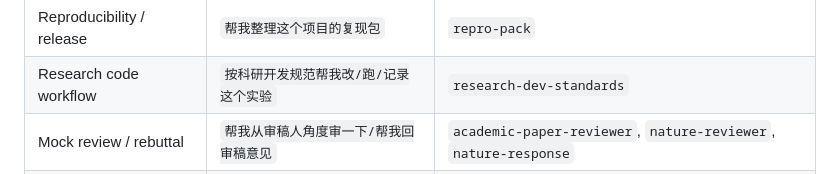
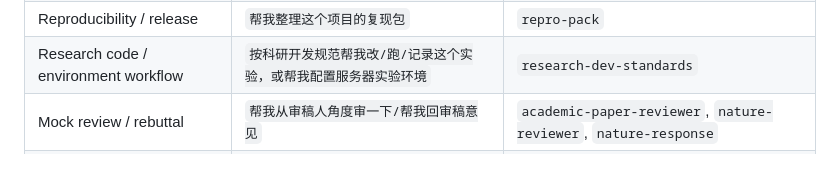
Before and after one commit to JasperPWang/lab-codex-skills, a Markdown page: README.md, the part around the change. GitHub-like rendering.

Commit message:
Add tmux-first Docker-first research workflow

```diff
--- a/README.md
+++ b/README.md
@@ -138,7 +138,7 @@ only ask for more detail when the missing context would change the result.
 | Figures and plots | `帮我把这张图做成论文级图表` | `nature-figure` |
 | Statistics sanity check | `帮我检查这些实验表格和 p 值是否一致` | `stats-sanity` |
 | Reproducibility / release | `帮我整理这个项目的复现包` | `repro-pack` |
-| Research code workflow | `按科研开发规范帮我改/跑/记录这个实验` | `research-dev-standards` |
+| Research code / environment workflow | `按科研开发规范帮我改/跑/记录这个实验，或帮我配置服务器实验环境` | `research-dev-standards` |
 | Mock review / rebuttal | `帮我从审稿人角度审一下/帮我回审稿意见` | `academic-paper-reviewer`, `nature-reviewer`, `nature-response` |
 | Grant / proposal | `帮我搭这个基金/博士课题 proposal` | `grant-writer` |
 | Daily review | `帮我做今天的科研经营复盘` | `daily-research-review` |
```
Also changed, not shown: research-dev-standards/SKILL.md (+32 -2 lines).
